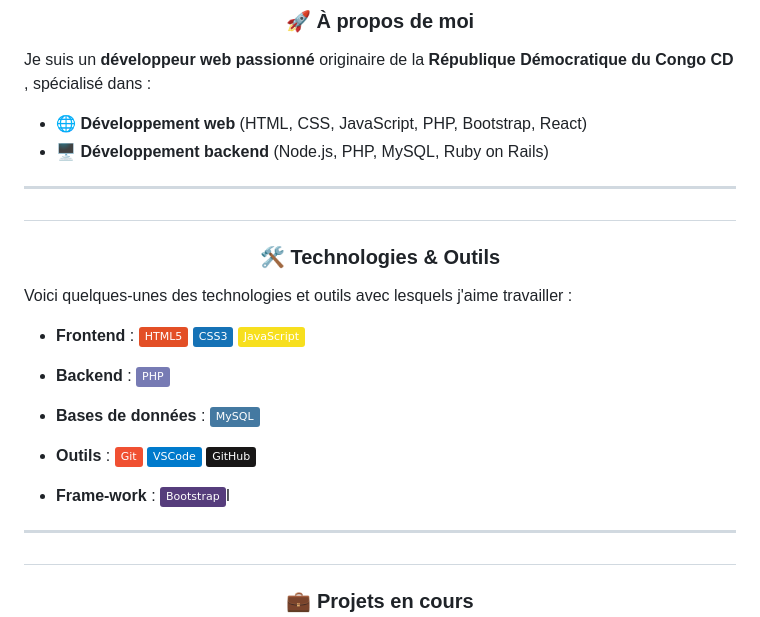
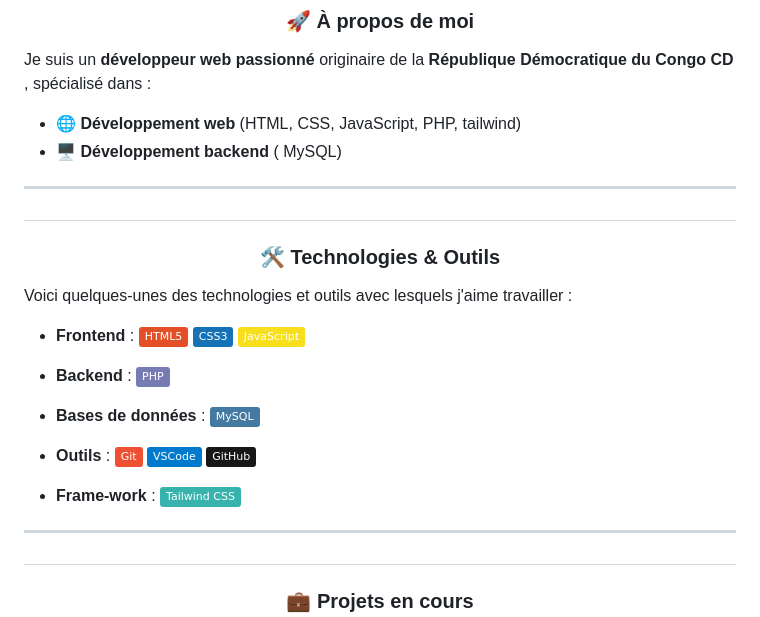
Before and after one commit to 2MJ-DEV/2MJ-DEV, a Markdown page: README.md, the part around one of its changes. GitHub-like rendering; badges without logos.

```diff
--- a/README.md
+++ b/README.md
@@ -19,8 +19,8 @@ You can click the Preview link to take a look at your changes.
 
 ## <h3 align="center"><b>🚀 À propos de moi</b></h3>
  Je suis un **développeur web passionné** originaire de la **République Démocratique du Congo CD** , spécialisé dans :
-- 🌐 **Développement web** (HTML, CSS, JavaScript, PHP, Bootstrap, React)
-- 🖥️ **Développement backend** (Node.js, PHP, MySQL, Ruby on Rails)
+- 🌐 **Développement web** (HTML, CSS, JavaScript, PHP, tailwind)
+- 🖥️ **Développement backend** ( MySQL)
 <!--  - 🤖 **Projets IoT** (Arduino, Bluetooth) -->
 
 <!-- J'ai obtenu un **diplôme en Génie Logiciel** 🎓 à l'**Université Protestante de Lubumbashi** 🏛️. -->
@@ -38,7 +38,7 @@ Voici quelques-unes des technologies et outils avec lesquels j'aime travailler :
 - **Outils** : ![Git](https://img.shields.io/badge/Git-F05032?logo=git&logoColor=fff) ![VSCode](https://img.shields.io/badge/VSCode-007ACC?logo=visual-studio-code&logoColor=fff) ![GitHub](https://img.shields.io/badge/GitHub-181717?logo=github&logoColor=fff)
 
 
-- **Frame-work** : ![Bootstrap](https://img.shields.io/badge/Bootstrap-563D7C?logo=bootstrap&logoColor=fff)I
+- **Frame-work** : ![Tailwind CSS](https://img.shields.io/badge/Tailwind%20CSS-38B2AC?logo=tailwindcss&logoColor=fff)
 
 ---
 
```
Also changed, not shown: other parts of README.md (+1 -1 lines).
